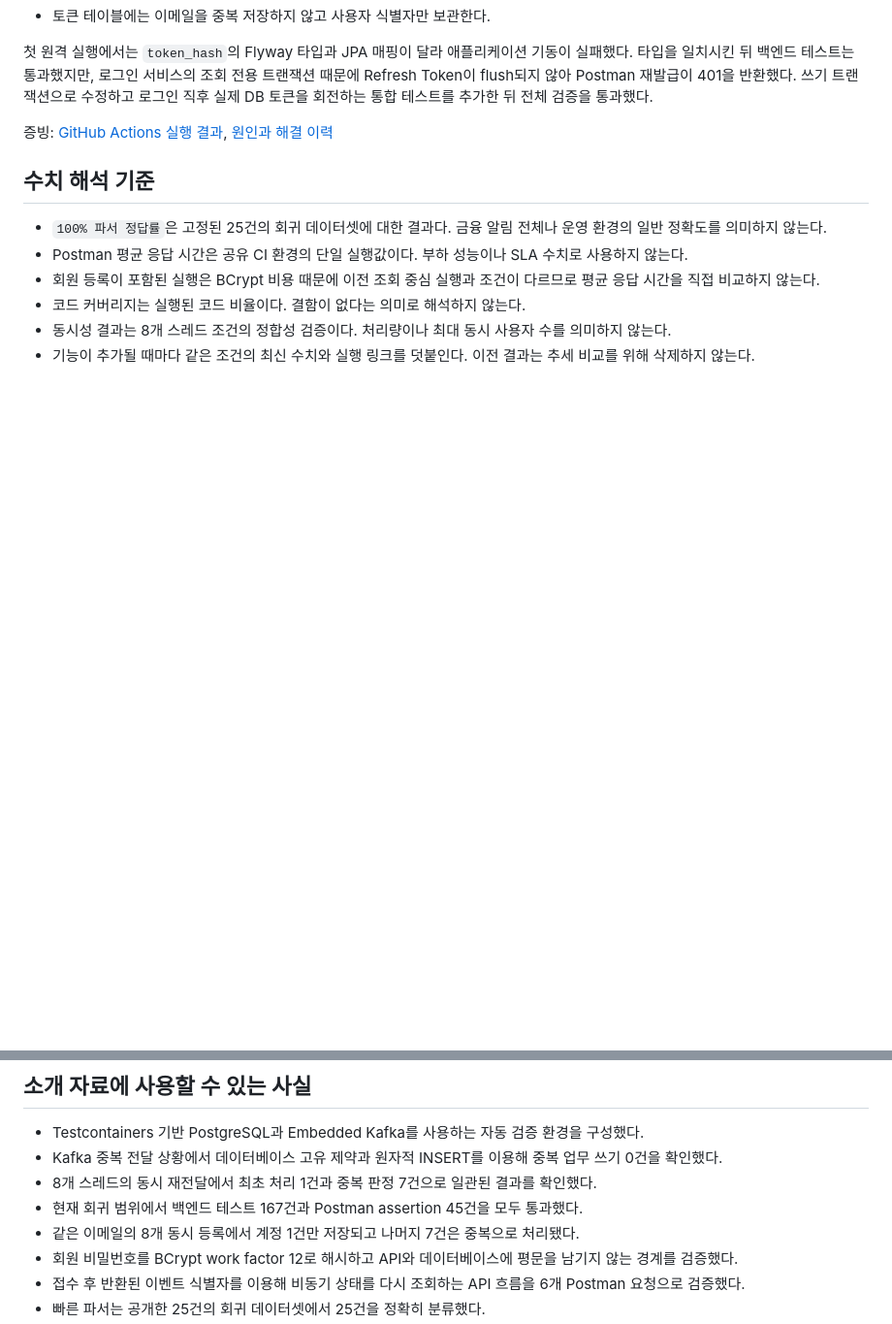
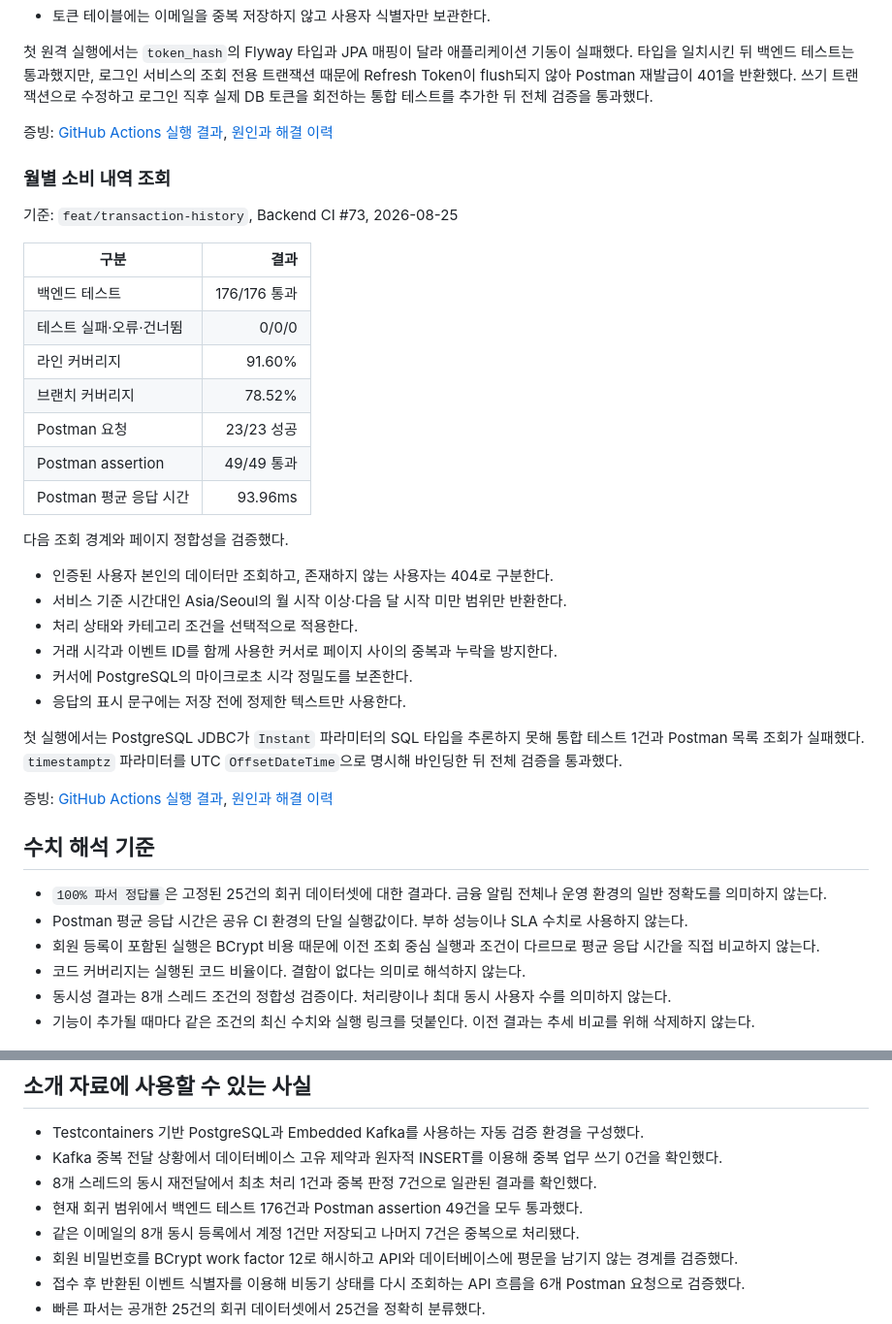
Before and after one commit to Joajy/Spending-Guard, a Markdown page: docs/metrics/verification-history.md, 2 parts joined by grey strips. Shown at 97% size. Drawn GitHub-style; blank space fills up the shorter version.

Commit message:
docs: record transaction history verification

```diff
--- a/docs/metrics/verification-history.md
+++ b/docs/metrics/verification-history.md
@@ -180,6 +180,33 @@ Artifact는 보존 기간이 지나면 내려받을 수 없으므로 실행 결
 
 증빙: [GitHub Actions 실행 결과](https://github.com/Joajy/Spending-Guard/actions/runs/32735265418), [원인과 해결 이력](https://github.com/Joajy/Spending-Guard/issues/25)
 
+### 월별 소비 내역 조회
+
+기준: `feat/transaction-history`, Backend CI #73, 2026-08-25
+
+| 구분 | 결과 |
+|---|---:|
+| 백엔드 테스트 | 176/176 통과 |
+| 테스트 실패·오류·건너뜀 | 0/0/0 |
+| 라인 커버리지 | 91.60% |
+| 브랜치 커버리지 | 78.52% |
+| Postman 요청 | 23/23 성공 |
+| Postman assertion | 49/49 통과 |
+| Postman 평균 응답 시간 | 93.96ms |
+
+다음 조회 경계와 페이지 정합성을 검증했다.
+
+- 인증된 사용자 본인의 데이터만 조회하고, 존재하지 않는 사용자는 404로 구분한다.
+- 서비스 기준 시간대인 Asia/Seoul의 월 시작 이상·다음 달 시작 미만 범위만 반환한다.
+- 처리 상태와 카테고리 조건을 선택적으로 적용한다.
+- 거래 시각과 이벤트 ID를 함께 사용한 커서로 페이지 사이의 중복과 누락을 방지한다.
+- 커서에 PostgreSQL의 마이크로초 시각 정밀도를 보존한다.
+- 응답의 표시 문구에는 저장 전에 정제한 텍스트만 사용한다.
+
+첫 실행에서는 PostgreSQL JDBC가 `Instant` 파라미터의 SQL 타입을 추론하지 못해 통합 테스트 1건과 Postman 목록 조회가 실패했다. `timestamptz` 파라미터를 UTC `OffsetDateTime`으로 명시해 바인딩한 뒤 전체 검증을 통과했다.
+
+증빙: [GitHub Actions 실행 결과](https://github.com/Joajy/Spending-Guard/actions/runs/32742381953), [원인과 해결 이력](https://github.com/Joajy/Spending-Guard/issues/27)
+
 ## 수치 해석 기준
 
 - `100% 파서 정답률`은 고정된 25건의 회귀 데이터셋에 대한 결과다. 금융 알림 전체나 운영 환경의 일반 정확도를 의미하지 않는다.
@@ -194,7 +221,7 @@ Artifact는 보존 기간이 지나면 내려받을 수 없으므로 실행 결
 - Testcontainers 기반 PostgreSQL과 Embedded Kafka를 사용하는 자동 검증 환경을 구성했다.
 - Kafka 중복 전달 상황에서 데이터베이스 고유 제약과 원자적 INSERT를 이용해 중복 업무 쓰기 0건을 확인했다.
 - 8개 스레드의 동시 재전달에서 최초 처리 1건과 중복 판정 7건으로 일관된 결과를 확인했다.
-- 현재 회귀 범위에서 백엔드 테스트 167건과 Postman assertion 45건을 모두 통과했다.
+- 현재 회귀 범위에서 백엔드 테스트 176건과 Postman assertion 49건을 모두 통과했다.
 - 같은 이메일의 8개 동시 등록에서 계정 1건만 저장되고 나머지 7건은 중복으로 처리됐다.
 - 회원 비밀번호를 BCrypt work factor 12로 해시하고 API와 데이터베이스에 평문을 남기지 않는 경계를 검증했다.
 - 접수 후 반환된 이벤트 식별자를 이용해 비동기 상태를 다시 조회하는 API 흐름을 6개 Postman 요청으로 검증했다.
```
